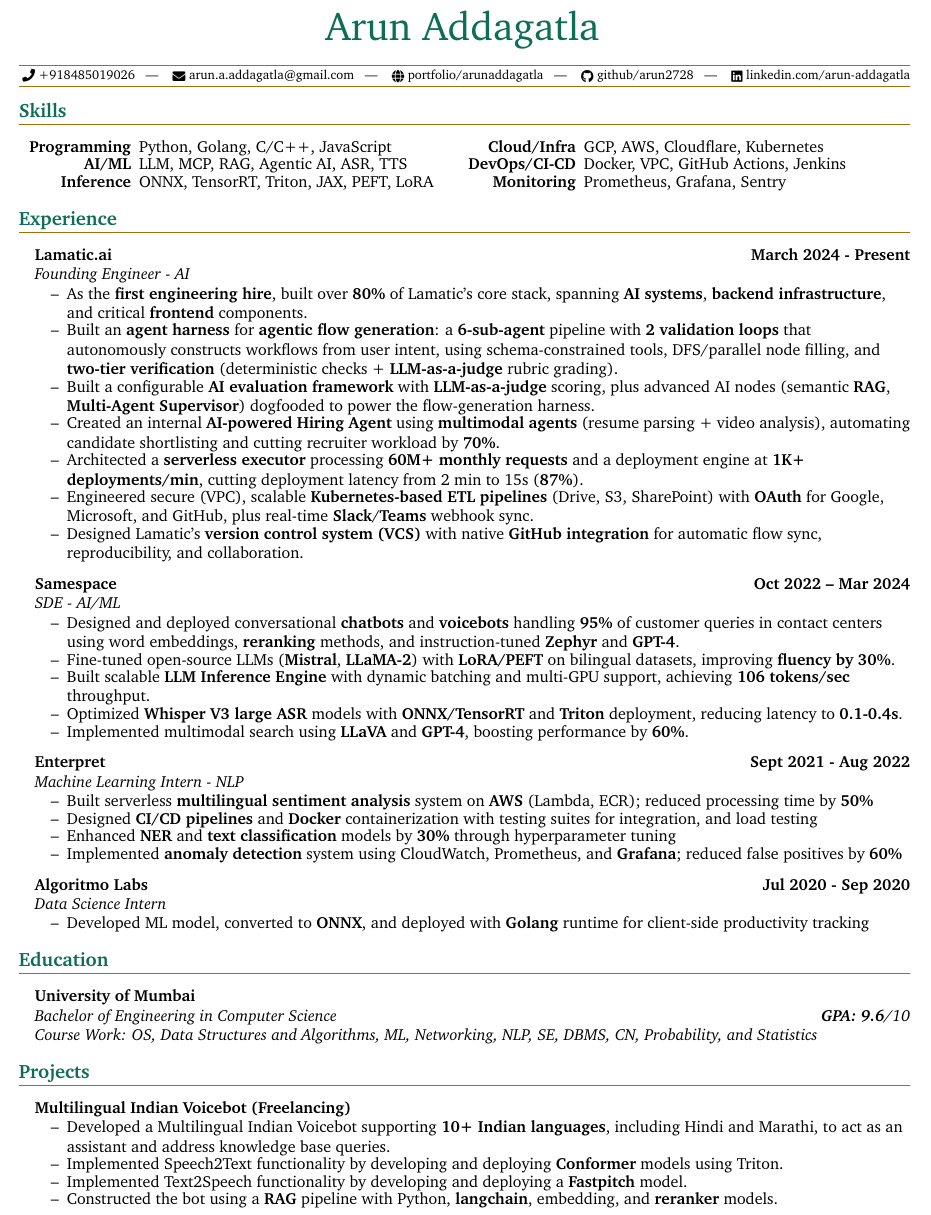
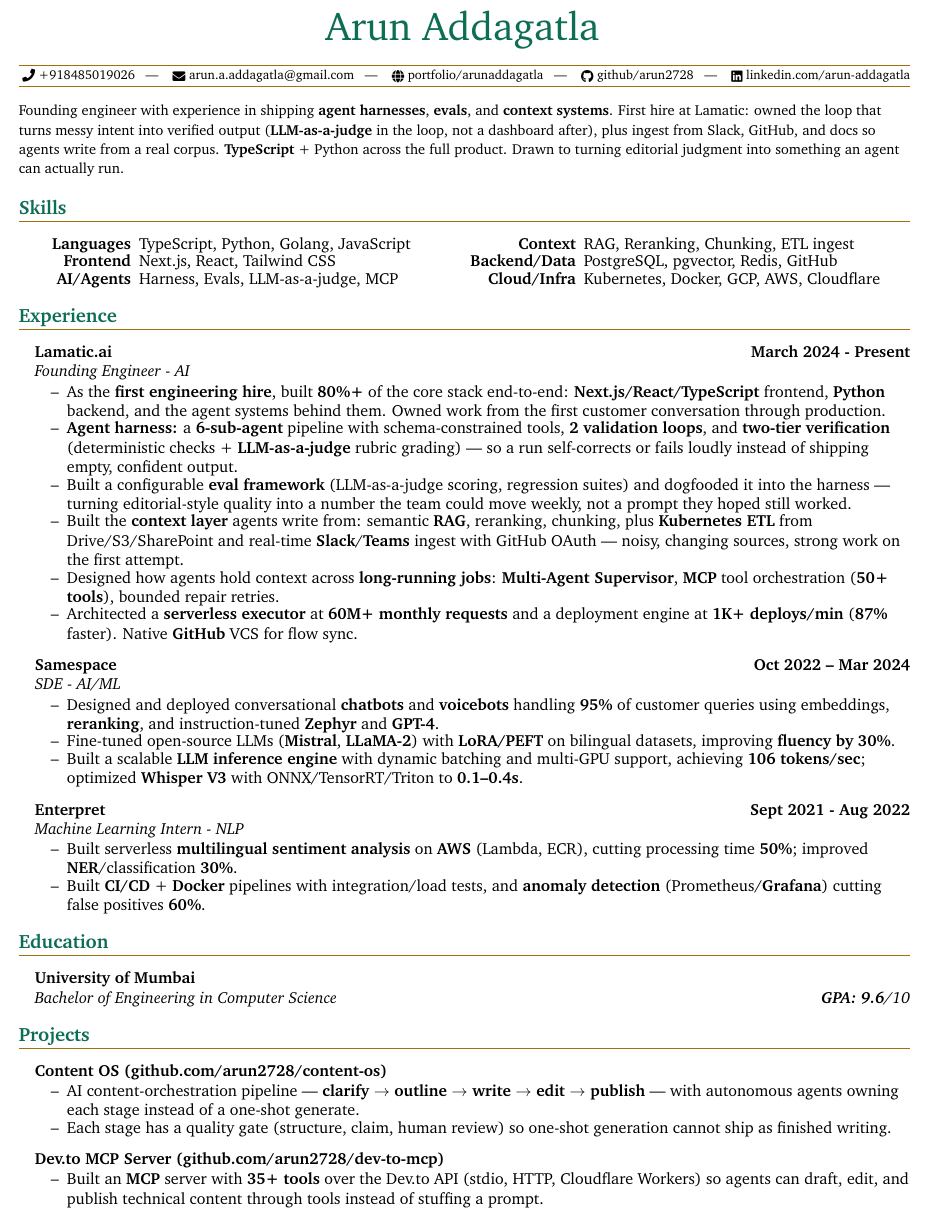
Before and after one commit to arun2728/portfolio, a LaTeX CV (my-resume.tex): part of the page, cut so that both start at the same text. Compiled offline with pdfLaTeX.

Commit message:
Updated resume

```diff
--- a/my-resume.tex
+++ b/my-resume.tex
@@ -194,39 +194,24 @@
   % Summary %
   %---------%
 
-  % \tinysection{Summary}
-  % Simplified version of a monstrosity that I built back in college using current best practices.
+  \vspace{4pt}
+  {\small Founding engineer with experience in shipping \textbf{agent harnesses}, \textbf{evals}, and \textbf{context systems}. First hire at Lamatic: owned the loop that turns messy intent into verified output (\textbf{LLM-as-a-judge} in the loop, not a dashboard after), plus ingest from Slack, GitHub, and docs so agents write from a real corpus. \textbf{TypeScript} + Python across the full product. Drawn to turning editorial judgment into something an agent can actually run.}
+  \vspace{2pt}
 
   %--------%
   % Skills %
   %--------%
 
-  % \section{Skills}
-
-  % \begin{multicols}{2}
-  %   \begin{itemize}[itemsep=-2px, parsep=1pt, leftmargin=75pt]
-  %     \item[\textbf{Languages}] Python, C/C++, Golang, JS
-  %     \item[\textbf{Cloud}] GCP, AWS, DigitalOcean, Cloudflare
-  %     \item[\textbf{DevOps}] Docker, Kubernetes, ONNX, Triton, TensorRT
-  %     \item[\textbf{OS}] Debian, Ubuntu, CentOS, BSD, AIX
-  %     \item[\textbf{Policies}] CIS, SOC2, PCI-DSS, GDPR, ITIL
-  %     \item[\textbf{Testing}] Pytest, Docker, CircleCI, Jenkins, Inspec
-  %   \end{itemize}
-  % \end{multicols}
-
   \section{Skills}
 
 \begin{multicols}{2}
   \begin{itemize}[itemsep=-2px, parsep=1pt, leftmargin=75pt]
-    \item[\textbf{Programming}] Python, Golang, C/C++, JavaScript
-    \item[\textbf{AI/ML}] LLM, MCP, RAG, Agentic AI, ASR, TTS
-    \item[\textbf{Inference}] ONNX, TensorRT, Triton, JAX, PEFT, LoRA
-    \item[\textbf{Cloud/Infra}] GCP, AWS, Cloudflare, Kubernetes
-    % \item[\textbf{Data Systems}] ETL Pipelines, VPC Networking, OAuth (Google, Microsoft, GitHub), Vector Search
-    \item[\textbf{DevOps/CI-CD}] Docker, VPC, GitHub Actions, Jenkins
-    % \item[\textbf{Systems}] Linux (Debian, Ubuntu, CentOS), BSD, AIX
-    \item[\textbf{Monitoring}] Prometheus, Grafana, Sentry
-    % \item[\textbf{Compliance}] CIS, SOC2, PCI-DSS, GDPR, ITIL
+    \item[\textbf{Languages}] TypeScript, Python, Golang, JavaScript
+    \item[\textbf{Frontend}] Next.js, React, Tailwind CSS
+    \item[\textbf{AI/Agents}] Harness, Evals, LLM-as-a-judge, MCP
+    \item[\textbf{Context}] RAG, Reranking, Chunking, ETL ingest
+    \item[\textbf{Backend/Data}] PostgreSQL, pgvector, Redis, GitHub
+    \item[\textbf{Cloud/Infra}] Kubernetes, Docker, GCP, AWS, Cloudflare
   \end{itemize}
 \end{multicols}
 
@@ -241,19 +226,17 @@
 \headingIt{Founding Engineer - AI}{}
 
 \begin{resume_list}
-\item As the \textbf{first engineering hire}, built over \textbf{80\%} of Lamatic’s core stack, spanning \textbf{AI systems}, \textbf{backend infrastructure}, and critical \textbf{frontend} components.
+\item As the \textbf{first engineering hire}, built \textbf{80\%+} of the core stack end-to-end: \textbf{Next.js/React/TypeScript} frontend, \textbf{Python} backend, and the agent systems behind them. Owned work from the first customer conversation through production.
 
-\item Built an \textbf{agent harness} for \textbf{agentic flow generation}: a \textbf{6-sub-agent} pipeline with \textbf{2 validation loops} that autonomously constructs workflows from user intent, using schema-constrained tools, DFS/parallel node filling, and \textbf{two-tier verification} (deterministic checks + \textbf{LLM-as-a-judge} rubric grading).
+\item \textbf{Agent harness:} a \textbf{6-sub-agent} pipeline with schema-constrained tools, \textbf{2 validation loops}, and \textbf{two-tier verification} (deterministic checks + \textbf{LLM-as-a-judge} rubric grading) --- so a run self-corrects or fails loudly instead of shipping empty, confident output.
 
-\item Built a configurable \textbf{AI evaluation framework} with \textbf{LLM-as-a-judge} scoring, plus advanced AI nodes (semantic \textbf{RAG}, \textbf{Multi-Agent Supervisor}) dogfooded to power the flow-generation harness.
+\item Built a configurable \textbf{eval framework} (LLM-as-a-judge scoring, regression suites) and dogfooded it into the harness --- turning editorial-style quality into a number the team could move weekly, not a prompt they hoped still worked.
 
-\item Created an internal \textbf{AI-powered Hiring Agent} using \textbf{multimodal agents} (resume parsing + video analysis), automating candidate shortlisting and cutting recruiter workload by \textbf{70\%}.
+\item Built the \textbf{context layer} agents write from: semantic \textbf{RAG}, reranking, chunking, plus \textbf{Kubernetes ETL} from Drive/S3/SharePoint and real-time \textbf{Slack}/\textbf{Teams} ingest with GitHub OAuth --- noisy, changing sources, strong work on the first attempt.
 
-\item Architected a \textbf{serverless executor} processing \textbf{60M+ monthly requests} and a deployment engine at \textbf{1K+ deployments/min}, cutting deployment latency from 2 min to 15s (\textbf{87\%}).
+\item Designed how agents hold context across \textbf{long-running jobs}: \textbf{Multi-Agent Supervisor}, \textbf{MCP} tool orchestration (\textbf{50+ tools}), bounded repair retries.
 
-\item Engineered secure (VPC), scalable \textbf{Kubernetes-based ETL pipelines} (Drive, S3, SharePoint) with \textbf{OAuth} for Google, Microsoft, and GitHub, plus real-time \textbf{Slack}/\textbf{Teams} webhook sync.
-
-\item Designed Lamatic’s \textbf{version control system (VCS)} with native \textbf{GitHub integration} for automatic flow sync, reproducibility, and collaboration.
+\item Architected a \textbf{serverless executor} at \textbf{60M+ monthly requests} and a deployment engine at \textbf{1K+ deploys/min} (\textbf{87\%} faster). Native \textbf{GitHub} VCS for flow sync.
 \end{resume_list}
 
 
@@ -334,27 +317,9 @@
   \headingBf{Samespace}{Oct 2022 -- Mar 2024}
 \headingIt{SDE - AI/ML}{}
 \begin{resume_list}
-  \item Designed and deployed conversational \textbf{chatbots} and \textbf{voicebots} handling \textbf{95\%} of customer queries in contact centers using word embeddings, \textbf{reranking} methods, and instruction-tuned \textbf{Zephyr} and \textbf{GPT-4}.
-
-    \item Fine-tuned open-source LLMs (\textbf{Mistral}, \textbf{LLaMA-2}) with \textbf{LoRA/PEFT} on bilingual datasets, improving \textbf{fluency by 30\%}.
-
-      \item Built scalable \textbf{LLM Inference Engine} with dynamic batching and multi-GPU support, achieving \textbf{106 tokens/sec} throughput.
-
-
-% \item Improved the \textbf{fluency} and \textbf{contextual relevance} of open-source LLMs (\textbf{Mistral}, \textbf{LLaMA-2}) by \textbf{30\%} via \textbf{fine-tuning} on \textbf{bilingual} (Tagalog-English) and domain-specific datasets, leveraging model \textbf{quantization} techniques (\textbf{PEFT}, \textbf{LoRA}, \textbf{8-bit}).
-
-
-  % \item Engineered a scalable \textbf{LLM Inference Engine} with \textbf{dynamic batching}, \textbf{multi-host GPU} support, and \textbf{PagedAttention}, achieving peak throughput of \textbf{106 tokens/sec}.
-
-    \item Optimized \textbf{Whisper V3 large ASR} models with \textbf{ONNX/TensorRT} and \textbf{Triton} deployment, reducing latency to \textbf{0.1-0.4s}.
-
-
-  % \item Optimized ASR pipelines by converting large models (\textbf{Whisper-large-v3}) to \textbf{ONNX} and \textbf{TensorRT}, deployed with \textbf{Triton} and \textbf{JAX}, reducing transcription latency to \textbf{0.1--0.4s}.
-
-  % \item Implemented multimodal \textbf{image} and \textbf{vector search} using \textbf{LLaVA} and \textbf{GPT-4}, boosting search engine performance by \textbf{60\%}.
-
-    \item Implemented multimodal search using \textbf{LLaVA} and \textbf{GPT-4}, boosting performance by \textbf{60\%}.
-
+  \item Designed and deployed conversational \textbf{chatbots} and \textbf{voicebots} handling \textbf{95\%} of customer queries using embeddings, \textbf{reranking}, and instruction-tuned \textbf{Zephyr} and \textbf{GPT-4}.
+  \item Fine-tuned open-source LLMs (\textbf{Mistral}, \textbf{LLaMA-2}) with \textbf{LoRA/PEFT} on bilingual datasets, improving \textbf{fluency by 30\%}.
+  \item Built a scalable \textbf{LLM inference engine} with dynamic batching and multi-GPU support, achieving \textbf{106 tokens/sec}; optimized \textbf{Whisper V3} with ONNX/TensorRT/Triton to \textbf{0.1--0.4s}.
 \end{resume_list}
 
 
@@ -372,10 +337,8 @@
 \headingBf{Enterpret}{Sept 2021 - Aug 2022}
 \headingIt{Machine Learning Intern - NLP}{}
 \begin{resume_list}
-\item Built serverless \textbf{multilingual sentiment analysis} system on \textbf{AWS} (Lambda, ECR); reduced processing time by \textbf{50\%}
-\item Designed \textbf{CI/CD pipelines} and \textbf{Docker} containerization with testing suites for integration, and load testing
-\item Enhanced \textbf{NER} and \textbf{text classification} models by \textbf{30\%} through hyperparameter tuning
-\item Implemented \textbf{anomaly detection} system using CloudWatch, Prometheus, and \textbf{Grafana}; reduced false positives by \textbf{60\%}
+\item Built serverless \textbf{multilingual sentiment analysis} on \textbf{AWS} (Lambda, ECR), cutting processing time \textbf{50\%}; improved \textbf{NER}/classification \textbf{30\%}.
+\item Built \textbf{CI/CD} + \textbf{Docker} pipelines with integration/load tests, and \textbf{anomaly detection} (Prometheus/\textbf{Grafana}) cutting false positives \textbf{60\%}.
 \end{resume_list}
 
 
@@ -390,11 +353,7 @@
 % \end{resume_list}
 
 
-\headingBf{Algoritmo Labs}{Jul 2020 - Sep 2020}
-\headingIt{Data Science Intern}{}
-\begin{resume_list}
-    \item Developed ML model, converted to \textbf{ONNX}, and deployed with \textbf{Golang} runtime for client-side productivity tracking
-\end{resume_list}
+% Algoritmo Labs (Jul--Sep 2020) trimmed for length on the Manicule-tailored version.
 
 
 
@@ -413,7 +372,6 @@
 
   \headingBf{University of Mumbai}{} % Note: Adding year(s) exposes an implied age
   \headingIt{Bachelor of Engineering in Computer Science}{\textbf{GPA:} \textbf{9.6}/10}
-  \headingIt{Course Work: OS, Data Structures and Algorithms, ML, Networking, NLP, SE, DBMS, CN, Probability, and Statistics}{}
 
   % \vspace{5pt}
   % \headingBf{Certifications}{}
@@ -435,12 +393,15 @@
 %     \item Implemented Model Quantisation techniques like \textbf{PEFT}, \textbf{LORA} and \textbf{8-bit quantization}
 %   \end{resume_list}
 
-  \headingBf{Multilingual Indian Voicebot \href{https://www.freelancer.com/u/ArunAddagatla}{(Freelancing)} }{}
+  \headingBf{Content OS \href{https://github.com/arun2728/content-os}{(github.com/arun2728/content-os)} }{}
   \begin{resume_list}
-    \item Developed a Multilingual Indian Voicebot supporting \textbf{10+ Indian languages}, including Hindi and Marathi, to act as an assistant and address knowledge base queries.
-    \item Implemented Speech2Text functionality by developing and deploying \textbf{Conformer} models using Triton.
-    \item Implemented Text2Speech functionality by developing and deploying a \textbf{Fastpitch} model.
-    \item Constructed the bot using a \textbf{RAG} pipeline with Python, \textbf{langchain}, embedding, and \textbf{reranker} models.
+    \item AI content-orchestration pipeline --- \textbf{clarify $\rightarrow$ outline $\rightarrow$ write $\rightarrow$ edit $\rightarrow$ publish} --- with autonomous agents owning each stage instead of a one-shot generate.
+    \item Each stage has a quality gate (structure, claim, human review) so one-shot generation cannot ship as finished writing.
+  \end{resume_list}
+
+  \headingBf{Dev.to MCP Server \href{https://github.com/arun2728/dev-to-mcp}{(github.com/arun2728/dev-to-mcp)} }{}
+  \begin{resume_list}
+    \item Built an \textbf{MCP} server with \textbf{35+ tools} over the Dev.to API (stdio, HTTP, Cloudflare Workers) so agents can draft, edit, and publish technical content through tools instead of stuffing a prompt.
   \end{resume_list}
 
 \end{document}
```
Also changed, not shown: 1 other file.
